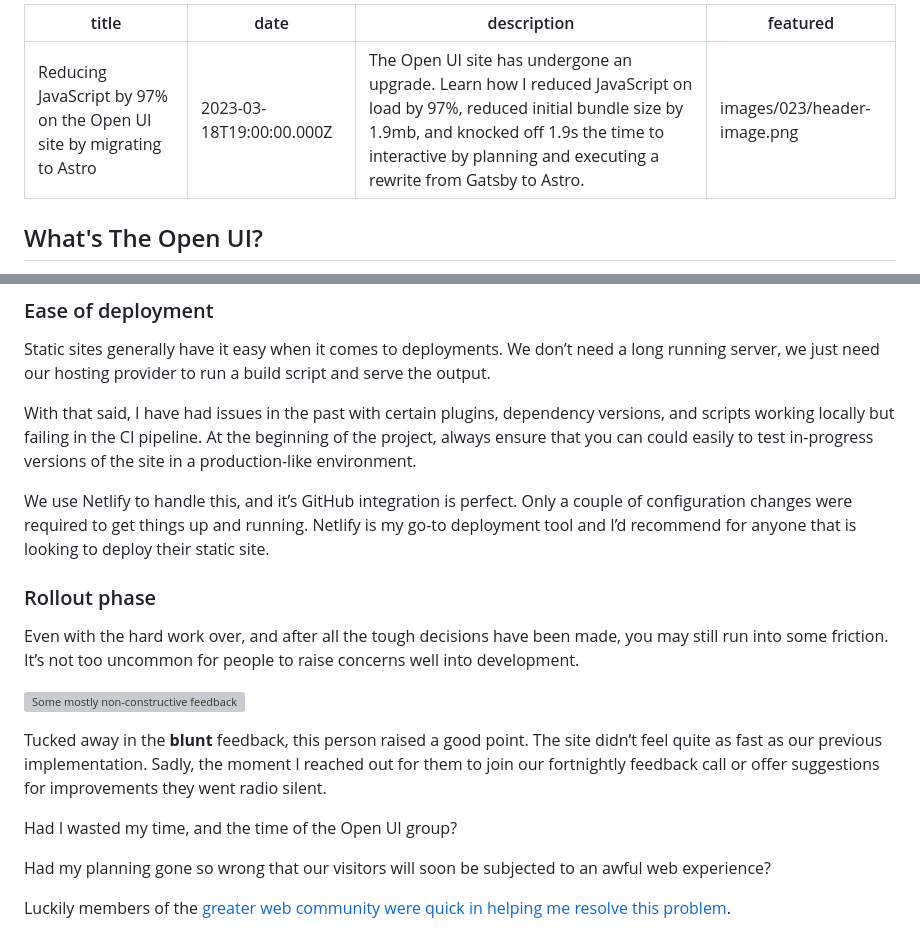
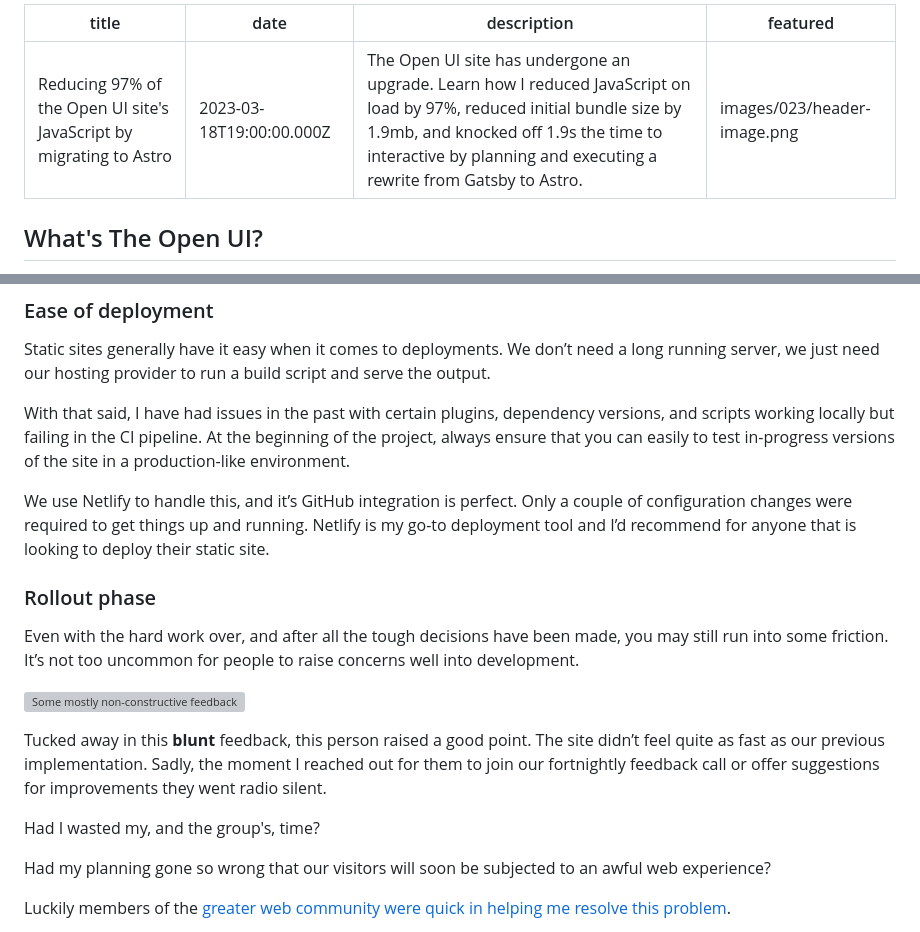
Before and after one commit to andrico1234/personal-blog, a Markdown page: content/blog/023-migrating-open-ui-site-from-gatsby-to-astro.md, 2 parts joined by grey strips. Drawn GitHub-style; grey boxes are pictures that could not be loaded.

Commit message:
minor text improvements

```diff
--- a/content/blog/023-migrating-open-ui-site-from-gatsby-to-astro.md
+++ b/content/blog/023-migrating-open-ui-site-from-gatsby-to-astro.md
@@ -1,5 +1,5 @@
 ---
-title: "Reducing JavaScript by 97% on the Open UI site by migrating to Astro"
+title: "Reducing 97% of the Open UI site's JavaScript by migrating to Astro"
 date: "2023-03-18T19:00:00.000Z"
 description: "The Open UI site has undergone an upgrade. Learn how I reduced JavaScript on load by 97%, reduced initial bundle size by 1.9mb, and knocked off 1.9s the time to interactive by planning and executing a rewrite from Gatsby to Astro."
 featured: images/023/header-image.png
@@ -232,7 +232,7 @@ If we couldn’t have the same level of image optimisation, we could do a few th
 
 Static sites generally have it easy when it comes to deployments. We don’t need a long running server, we just need our hosting provider to run a build script and serve the output.
 
-With that said, I have had issues in the past with certain plugins, dependency versions, and scripts working locally but failing in the CI pipeline. At the beginning of the project, always ensure that you can could easily to test in-progress versions of the site in a production-like environment.
+With that said, I have had issues in the past with certain plugins, dependency versions, and scripts working locally but failing in the CI pipeline. At the beginning of the project, always ensure that you can easily to test in-progress versions of the site in a production-like environment.
 
 We use Netlify to handle this, and it’s GitHub integration is perfect. Only a couple of configuration changes were required to get things up and running. Netlify is my go-to deployment tool and I’d recommend for anyone that is looking to deploy their static site.
 
@@ -242,9 +242,9 @@ Even with the hard work over, and after all the tough decisions have been made,
 
 ![Some mostly non-constructive feedback](./images/023/blunt-feedback.png)
 
-Tucked away in the **blunt** feedback, this person raised a good point. The site didn’t feel quite as fast as our previous implementation. Sadly, the moment I reached out for them to join our fortnightly feedback call or offer suggestions for improvements they went radio silent.
+Tucked away in this **blunt** feedback, this person raised a good point. The site didn’t feel quite as fast as our previous implementation. Sadly, the moment I reached out for them to join our fortnightly feedback call or offer suggestions for improvements they went radio silent.
 
-Had I wasted my time, and the time of the Open UI group?
+Had I wasted my, and the group's, time?
 
 Had my planning gone so wrong that our visitors will soon be subjected to an awful web experience?
 
```
Also changed, not shown: other parts of content/blog/023-migrating-open-ui-site-from-gatsby-to-astro.md (+1 -1 lines).
